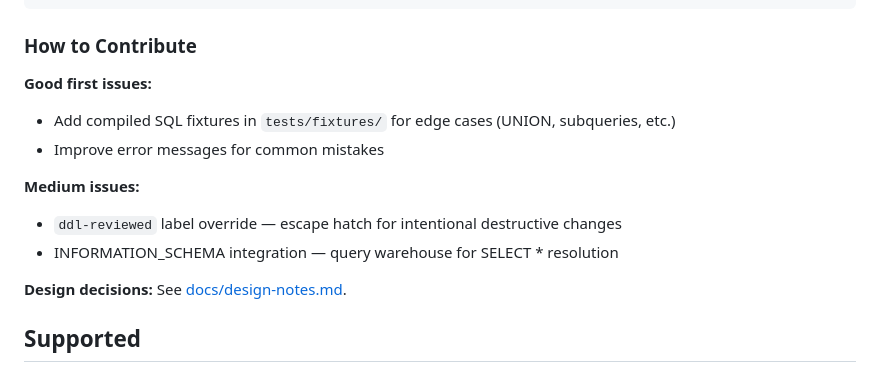
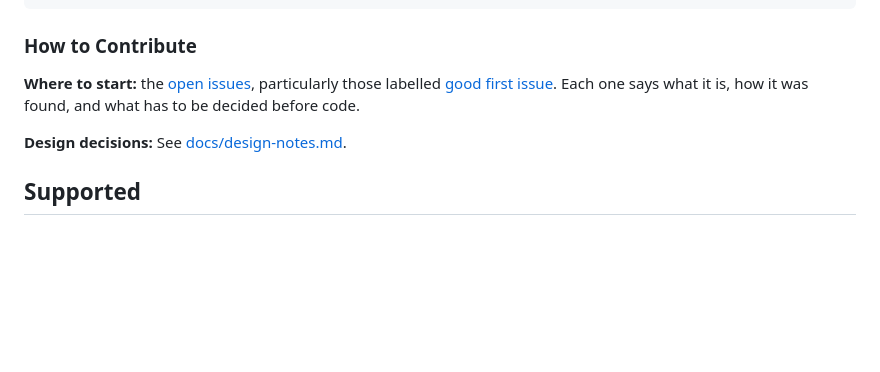
Before and after one commit to PresentJay/dbt-plan, a Markdown page: README.md, the part around the change. Rendered like a GitHub page; blank space fills up the shorter version.

Commit message:
Stop the README inviting contributions to a rejected idea (#62)
README's contributor section listed "INFORMATION_SCHEMA integration -- query
warehouse for SELECT * resolution" under Medium issues. The same README rejects
INFORMATION_SCHEMA in Deliberately Not Planned, because needing a warehouse
connection is what would stop dbt-plan running on a fork's pull request.

So the file invited someone to build a thing it also refuses. That is the
failure CONTRIBUTING was cleaned of once already: its good-first-issue list had
rotted into advertising work that was done or unwanted, which is why those live
on the issue tracker now. README kept a copy of the same pattern.

Replaced with a link to the open issues and the good-first-issue label. There
are twenty-one of them, each written with what was measured, how it was found,
and what has to be decided before code -- which is more than a bullet list can
carry and cannot go stale the same way.

Also corrects the out-of-scope table in docs/design-notes.md. It still said
column type detection was not planned because "did it change" needs the
warehouse's current type. Half of that was refuted in 0.8.0: when both revisions
carry an explicit CAST on the same column, the comparison is compiled SQL
against compiled SQL. README was updated then and design-notes was not.

```diff
--- a/README.md
+++ b/README.md
@@ -206,13 +206,9 @@ src/dbt_plan/
 
 ### How to Contribute
 
-**Good first issues:**
-- Add compiled SQL fixtures in `tests/fixtures/` for edge cases (UNION, subqueries, etc.)
-- Improve error messages for common mistakes
-
-**Medium issues:**
-- `ddl-reviewed` label override — escape hatch for intentional destructive changes
-- INFORMATION_SCHEMA integration — query warehouse for SELECT * resolution
+**Where to start:** the [open issues](https://github.com/PresentJay/dbt-plan/issues),
+particularly those labelled [good first issue](https://github.com/PresentJay/dbt-plan/issues?q=is%3Aissue+is%3Aopen+label%3A%22good+first+issue%22).
+Each one says what it is, how it was found, and what has to be decided before code.
 
 **Design decisions:** See [docs/design-notes.md](docs/design-notes.md).
 
```
Also changed, not shown: docs/design-notes.md (+1 -1 lines).
